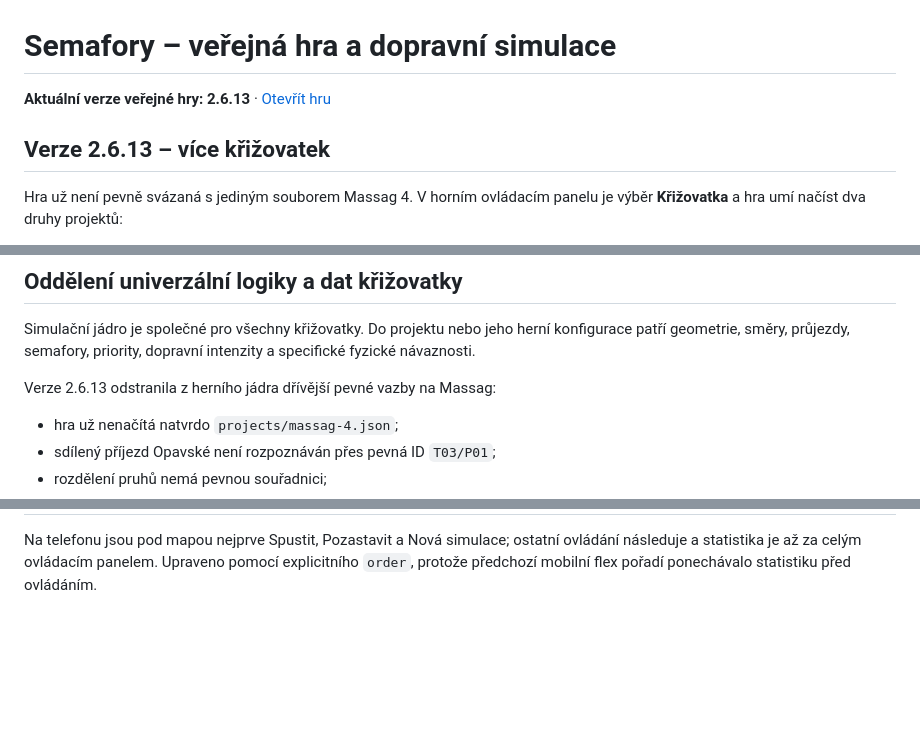
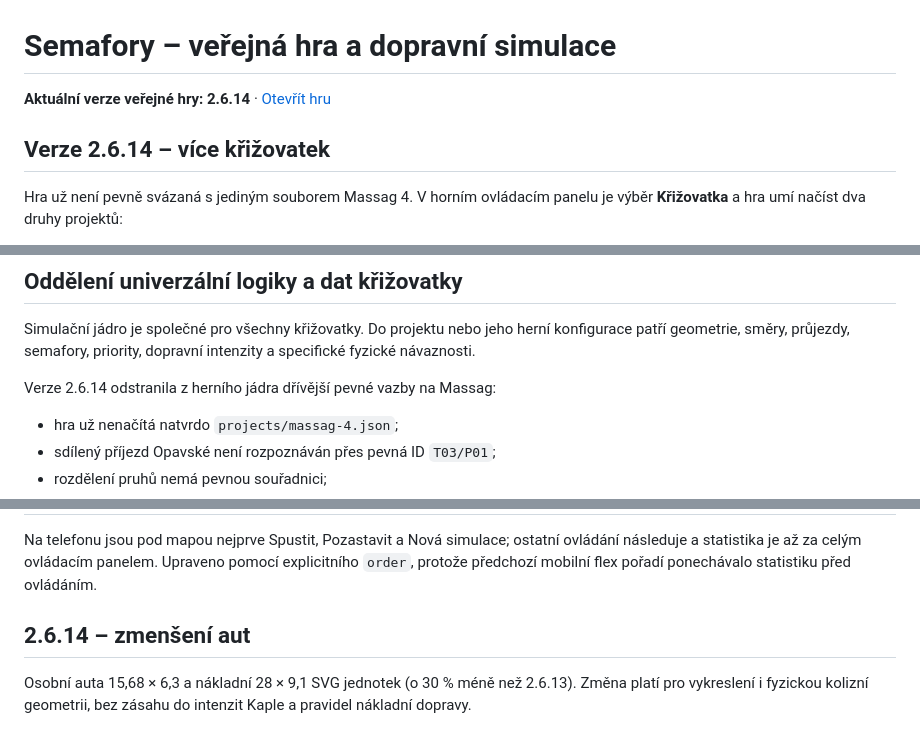
Before and after one commit to jhalasz/semafory, a Markdown page: HRA.md, 3 parts joined by grey strips. GitHub-like rendering; blank space fills up the shorter version.

```diff
--- a/HRA.md
+++ b/HRA.md
@@ -1,8 +1,8 @@
 # Semafory – veřejná hra a dopravní simulace
 
-**Aktuální verze veřejné hry: 2.6.13** · [Otevřít hru](https://jhalasz.github.io/semafory/hra.html)
+**Aktuální verze veřejné hry: 2.6.14** · [Otevřít hru](https://jhalasz.github.io/semafory/hra.html)
 
-## Verze 2.6.13 – více křižovatek
+## Verze 2.6.14 – více křižovatek
 
 Hra už není pevně svázaná s jediným souborem Massag 4. V horním ovládacím panelu je výběr **Křižovatka** a hra umí načíst dva druhy projektů:
 
@@ -17,7 +17,7 @@ V katalogu je nyní zveřejněn **Massag 4**. Další křižovatku lze před zve
 
 Simulační jádro je společné pro všechny křižovatky. Do projektu nebo jeho herní konfigurace patří geometrie, směry, průjezdy, semafory, priority, dopravní intenzity a specifické fyzické návaznosti.
 
-Verze 2.6.13 odstranila z herního jádra dřívější pevné vazby na Massag:
+Verze 2.6.14 odstranila z herního jádra dřívější pevné vazby na Massag:
 
 - hra už nenačítá natvrdo `projects/massag-4.json`;
 - sdílený příjezd Opavské není rozpoznáván přes pevná ID `T03/P01`;
@@ -134,2 +134,6 @@ Na mobilu jsou ovládací tlačítka bezprostředně pod křižovatkou, statisti
 
 Na telefonu jsou pod mapou nejprve Spustit, Pozastavit a Nová simulace; ostatní ovládání následuje a statistika je až za celým ovládacím panelem. Upraveno pomocí explicitního `order`, protože předchozí mobilní flex pořadí ponechávalo statistiku před ovládáním.
+
+## 2.6.14 – zmenšení aut
+
+Osobní auta 15,68 × 6,3 a nákladní 28 × 9,1 SVG jednotek (o 30 % méně než 2.6.13). Změna platí pro vykreslení i fyzickou kolizní geometrii, bez zásahu do intenzit Kaple a pravidel nákladní dopravy.
```
Also changed, not shown: other parts of HRA.md (+13 -13 lines).
